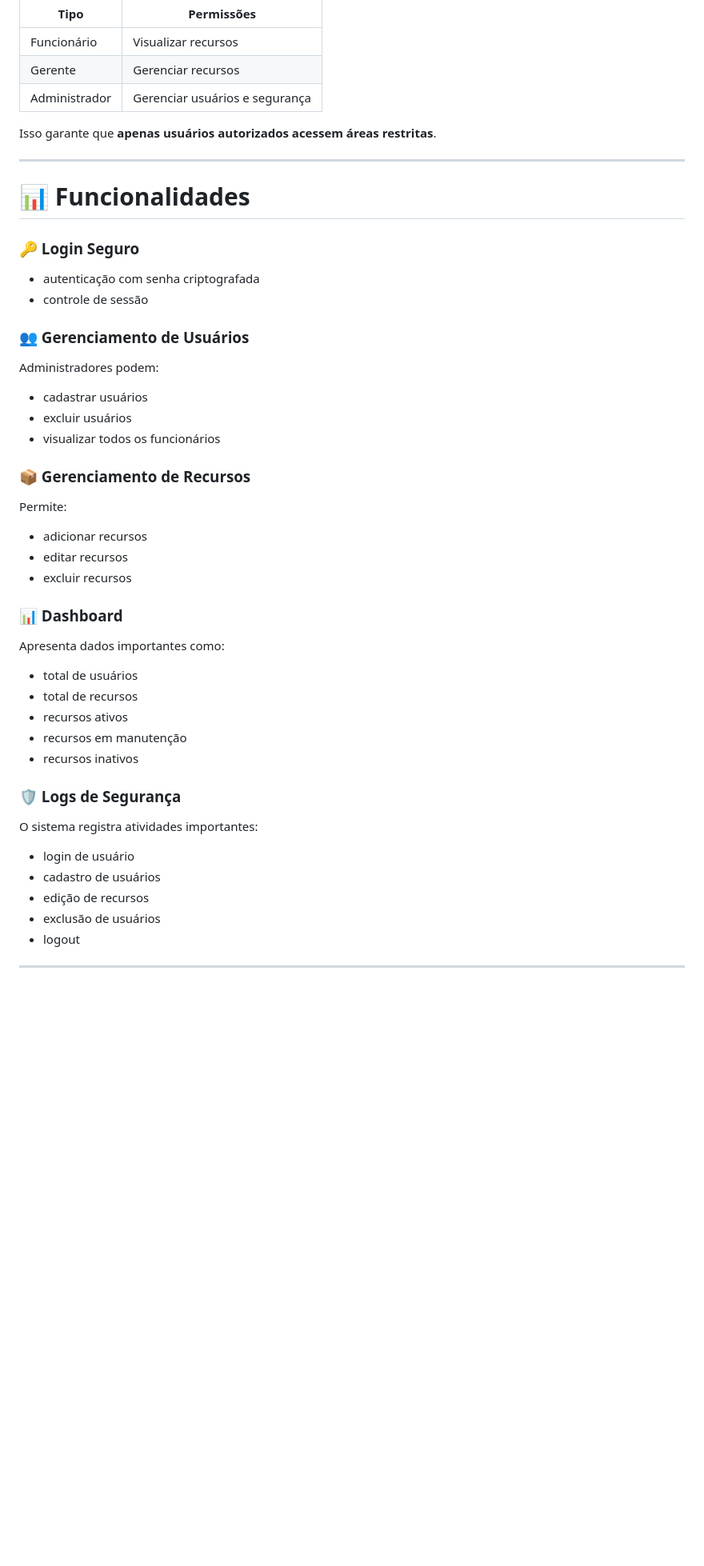
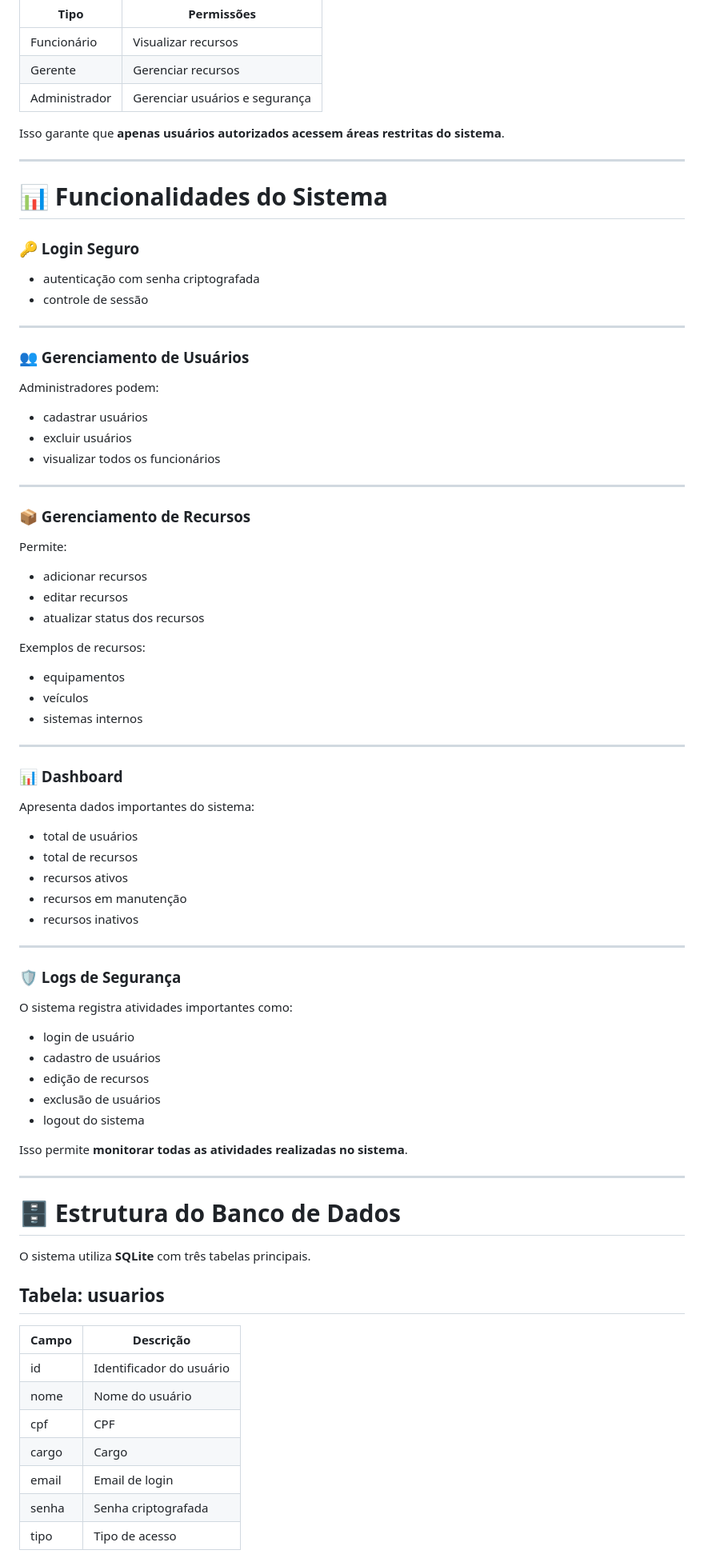
Before and after one commit to ThamiresLobao/wayne-security-system, a Markdown page: README.md, the part around one of its changes. Shown at 80% size. Drawn GitHub-style; blank space fills up the shorter version.

```diff
--- a/README.md
+++ b/README.md
@@ -142,41 +94,84 @@ Funcionário | Visualizar recursos |
 Gerente | Gerenciar recursos |
 Administrador | Gerenciar usuários e segurança |
 
-Isso garante que **apenas usuários autorizados acessem áreas restritas**.
+Isso garante que **apenas usuários autorizados acessem áreas restritas do sistema**.
 
 ---
 
-# 📊 Funcionalidades
+# 📊 Funcionalidades do Sistema
 
 ### 🔑 Login Seguro
+
 - autenticação com senha criptografada
 - controle de sessão
 
+---
+
 ### 👥 Gerenciamento de Usuários
+
 Administradores podem:
+
 - cadastrar usuários
 - excluir usuários
 - visualizar todos os funcionários
 
+---
+
 ### 📦 Gerenciamento de Recursos
+
 Permite:
+
 - adicionar recursos
 - editar recursos
-- excluir recursos
+- atualizar status dos recursos
+
+Exemplos de recursos:
+
+- equipamentos
+- veículos
+- sistemas internos
+
+---
 
 ### 📊 Dashboard
-Apresenta dados importantes como:
+
+Apresenta dados importantes do sistema:
+
 - total de usuários
 - total de recursos
 - recursos ativos
 - recursos em manutenção
 - recursos inativos
 
+---
+
 ### 🛡 Logs de Segurança
-O sistema registra atividades importantes:
+
+O sistema registra atividades importantes como:
 
 - login de usuário
 - cadastro de usuários
 - edição de recursos
 - exclusão de usuários
-- logout
+- logout do sistema
+
+Isso permite **monitorar todas as atividades realizadas no sistema**.
+
+---
+
+# 🗄 Estrutura do Banco de Dados
+
+O sistema utiliza **SQLite** com três tabelas principais.
+
+## Tabela: usuarios
+
+| Campo | Descrição |
+|------|-----------|
+id | Identificador do usuário |
+nome | Nome do usuário |
+cpf | CPF |
+cargo | Cargo |
+email | Email de login |
+senha | Senha criptografada |
+tipo | Tipo de acesso |
+
```
Also changed, not shown: other parts of README.md (+63 -57 lines).
